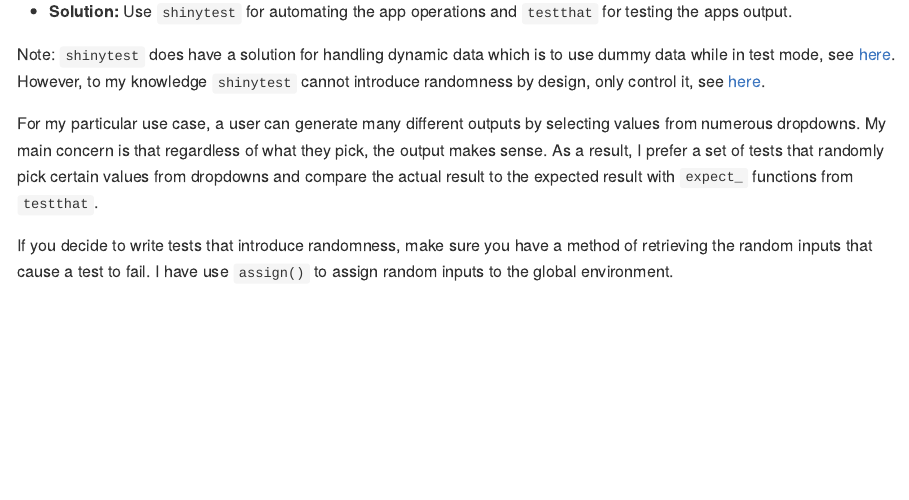
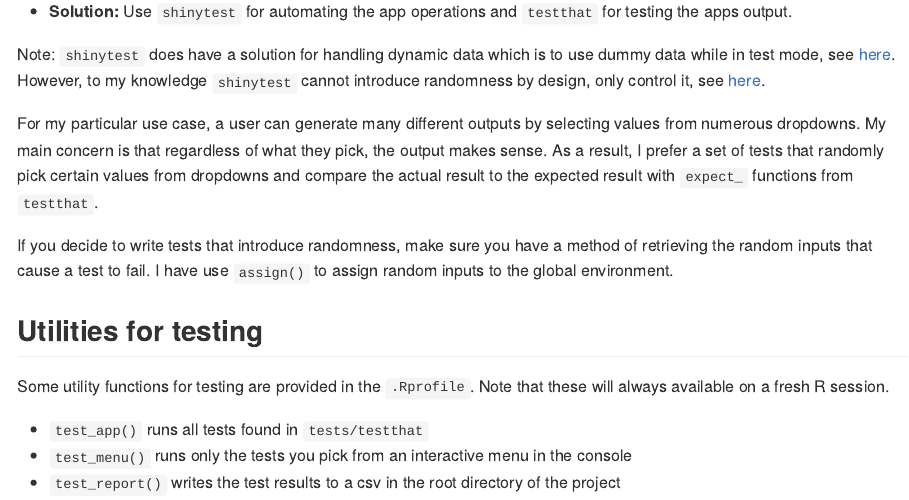
Before and after one commit to tylerlittlefield/catfacts, an R Markdown document (README.Rmd): the page in a window 1100 px wide, from 1650 px down before the commit and from 1670 px down after it, so that both start at the same text. The pictures show the output file README.md that the author committed with the source, drawn offline in the style of GitHub.

Commit message:
update readme with testing utilities

```diff
--- a/README.Rmd
+++ b/README.Rmd
@@ -53,3 +53,11 @@
 For my particular use case, a user can generate many different outputs by selecting values from numerous dropdowns. My main concern is that regardless of what they pick, the output makes sense. As a result, I prefer a set of tests that randomly pick certain values from dropdowns and compare the actual result to the expected result with `expect_` functions from `testthat`.
 
 If you decide to write tests that introduce randomness, make sure you have a method of retrieving the random inputs that cause a test to fail. I have use `assign()` to assign random inputs to the global environment.
+
+## Utilities for testing
+
+Some utility functions for testing are provided in the `.Rprofile`. Note that these will always available on a fresh R session.
+
+* `test_app()` runs all tests found in `tests/testthat`
+* `test_menu()` runs only the tests you pick from an interactive menu in the console
+* `test_report()` writes the test results to a csv in the root directory of the project
```
Also changed, not shown: README.md.
